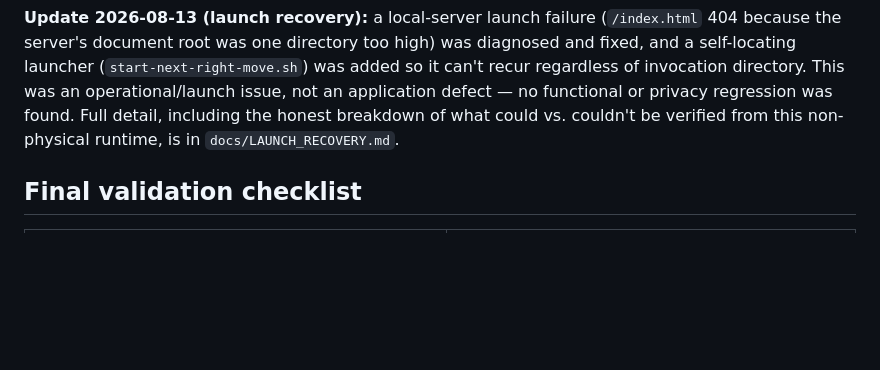
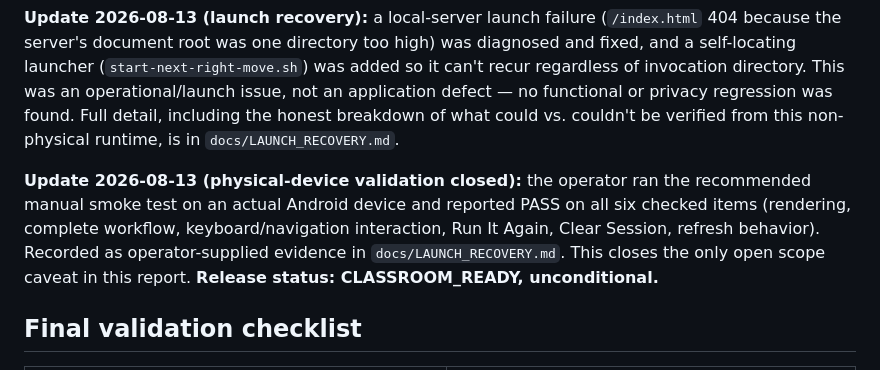
Before and after one commit to jamdav688y-source/forgeworld-runtime, a Markdown page: next-right-move/RELEASE_REPORT.md, the part around one of its changes. GitHub-like rendering; blank space fills up the shorter version.

```diff
--- a/next-right-move/RELEASE_REPORT.md
+++ b/next-right-move/RELEASE_REPORT.md
@@ -40,6 +40,14 @@ application defect — no functional or privacy regression was found. Full
 detail, including the honest breakdown of what could vs. couldn't be
 verified from this non-physical runtime, is in `docs/LAUNCH_RECOVERY.md`.
 
+**Update 2026-08-13 (physical-device validation closed):** the operator
+ran the recommended manual smoke test on an actual Android device and
+reported PASS on all six checked items (rendering, complete workflow,
+keyboard/navigation interaction, Run It Again, Clear Session, refresh
+behavior). Recorded as operator-supplied evidence in
+`docs/LAUNCH_RECOVERY.md`. This closes the only open scope caveat in this
+report. **Release status: CLASSROOM_READY, unconditional.**
+
 ## Final validation checklist
 
 | Item | Status |
```
Also changed, not shown: other parts of next-right-move/RELEASE_REPORT.md (+31 -12 lines), next-right-move/docs/LAUNCH_RECOVERY.md (+54 -23 lines).
